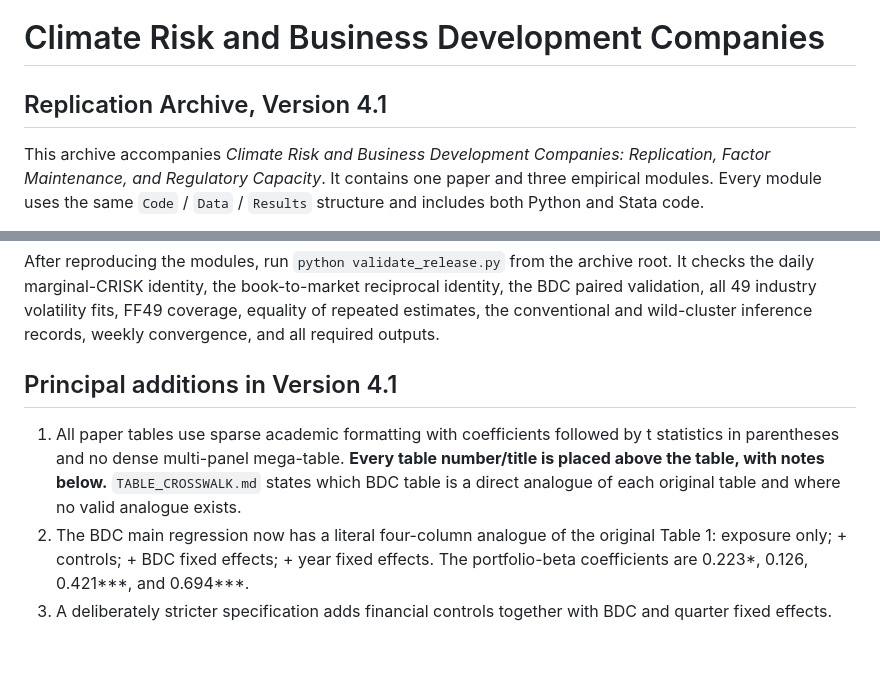
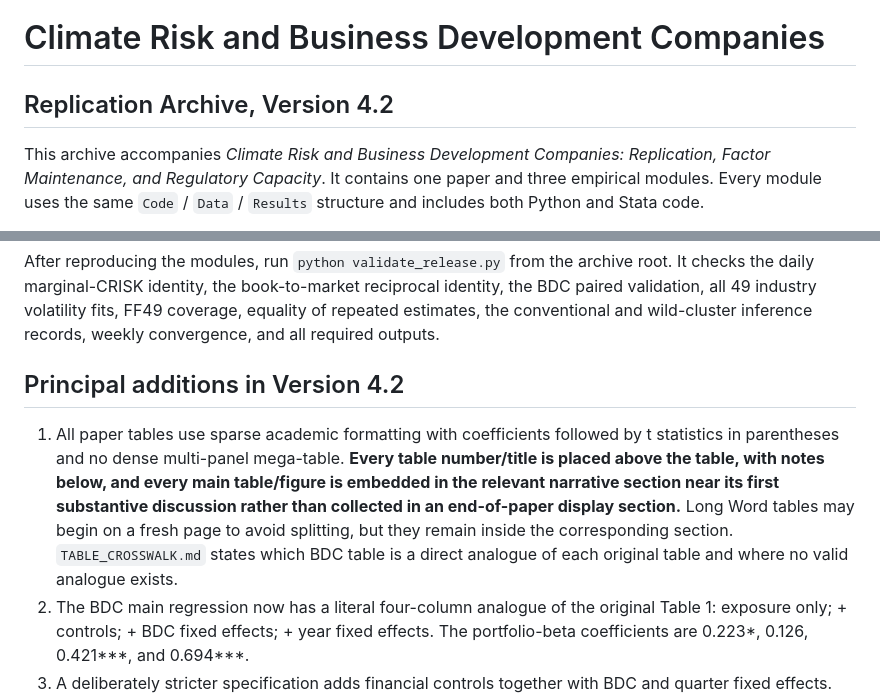
Before and after one commit to MaryMai233/crisk-bdc-replication, a Markdown page: README.md, 2 parts joined by grey strips. Drawn GitHub-style; blank space fills up the shorter version.

Commit message:
Release v4.2 with inline tables and figures

```diff
--- a/README.md
+++ b/README.md
@@ -1,6 +1,6 @@
 # Climate Risk and Business Development Companies
 
-## Replication Archive, Version 4.1
+## Replication Archive, Version 4.2
 
 This archive accompanies *Climate Risk and Business Development Companies: Replication, Factor Maintenance, and Regulatory Capacity*. It contains one paper and three empirical modules. Every module uses the same `Code` / `Data` / `Results` structure and includes both Python and Stata code.
 
@@ -53,9 +53,9 @@ Python dependencies appear in each module's `Code/requirements.txt`. The DCC and
 
 After reproducing the modules, run `python validate_release.py` from the archive root. It checks the daily marginal-CRISK identity, the book-to-market reciprocal identity, the BDC paired validation, all 49 industry volatility fits, FF49 coverage, equality of repeated estimates, the conventional and wild-cluster inference records, weekly convergence, and all required outputs.
 
-## Principal additions in Version 4.1
+## Principal additions in Version 4.2
 
-1. All paper tables use sparse academic formatting with coefficients followed by t statistics in parentheses and no dense multi-panel mega-table. **Every table number/title is placed above the table, with notes below.** `TABLE_CROSSWALK.md` states which BDC table is a direct analogue of each original table and where no valid analogue exists.
+1. All paper tables use sparse academic formatting with coefficients followed by t statistics in parentheses and no dense multi-panel mega-table. **Every table number/title is placed above the table, with notes below, and every main table/figure is embedded in the relevant narrative section near its first substantive discussion rather than collected in an end-of-paper display section.** Long Word tables may begin on a fresh page to avoid splitting, but they remain inside the corresponding section. `TABLE_CROSSWALK.md` states which BDC table is a direct analogue of each original table and where no valid analogue exists.
 2. The BDC main regression now has a literal four-column analogue of the original Table 1: exposure only; + controls; + BDC fixed effects; + year fixed effects. The portfolio-beta coefficients are 0.223*, 0.126, 0.421***, and 0.694***.
 3. A deliberately stricter specification adds financial controls together with BDC and quarter fixed effects. The top-five equity coefficient is 0.402** (t=2.34; conventional p=0.019), with wild-cluster p=0.092. This is reported separately from the direct published-specification analogue rather than mixing the two designs in one table.
 4. The published top-five KOL continuation remains the strict replication. A pre-specified 15-security basket covering 77.1% of the official 30 September 2020 N-PORT common-stock schedule remains a breadth robustness. It raises daily KOL tracking from 0.454 to 0.790, but the stricter equity wild-cluster p-value moves from 0.092 to 0.162.
```
